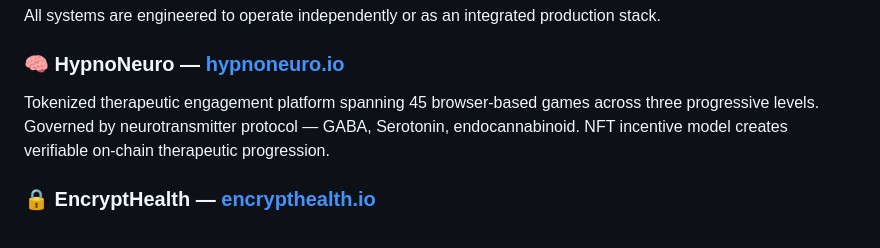
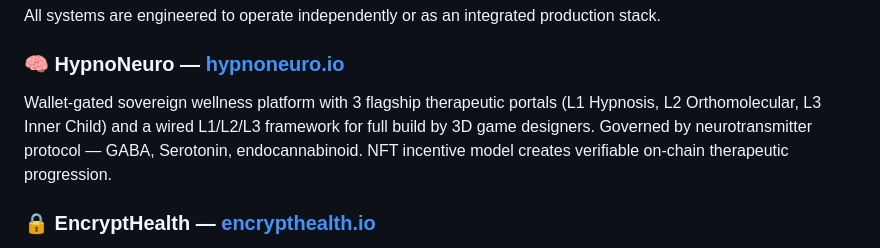
Before and after one commit to Future-Systems-Lab/Future-Systems-Lab-profile, a Markdown page: README.md, the part around one of its changes. Drawn GitHub-style.

```diff
--- a/README.md
+++ b/README.md
@@ -77,7 +77,7 @@ Blockchain is treated as infrastructure for governance and verification, not ide
 All systems are engineered to operate independently or as an integrated production stack.
 
 ### 🧠 HypnoNeuro — [hypnoneuro.io](https://hypnoneuro.io)
-Tokenized therapeutic engagement platform spanning 45 browser-based games across three progressive levels. Governed by neurotransmitter protocol — GABA, Serotonin, endocannabinoid. NFT incentive model creates verifiable on-chain therapeutic progression.
+Wallet-gated sovereign wellness platform with 3 flagship therapeutic portals (L1 Hypnosis, L2 Orthomolecular, L3 Inner Child) and a wired L1/L2/L3 framework for full build by 3D game designers. Governed by neurotransmitter protocol — GABA, Serotonin, endocannabinoid. NFT incentive model creates verifiable on-chain therapeutic progression.
 
 ### 🔒 EncryptHealth — [encrypthealth.io](https://encrypthealth.io)
 Wallet-gated consent architecture with participant data sovereignty. Designed to operate outside HIPAA scope by holding no PHI — the regulation doesn't apply when the system never holds the protected data.
```
Also changed, not shown: other parts of README.md (+1 -1 lines).
